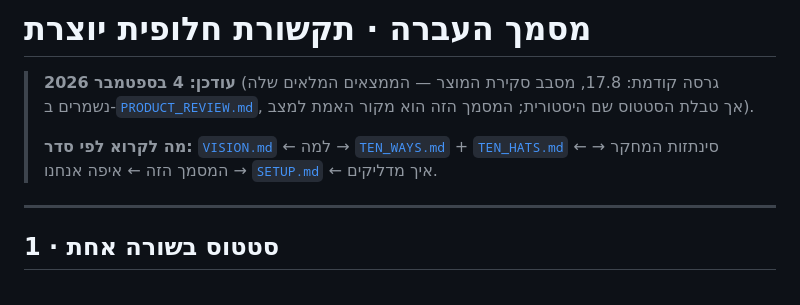
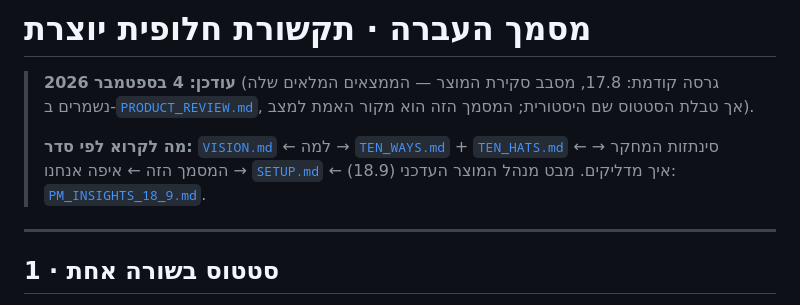
Before and after one commit to ronymilanez34-prog/creative-aac, a Markdown page: docs/HANDOVER.md, the part around the change. Drawn GitHub-style.

```diff
--- a/docs/HANDOVER.md
+++ b/docs/HANDOVER.md
@@ -7,6 +7,7 @@
 > **מה לקרוא לפי סדר:** [`VISION.md`](../VISION.md) ← למה →
 > [`TEN_WAYS.md`](TEN_WAYS.md) + [`TEN_HATS.md`](TEN_HATS.md) ← סינתזות
 > המחקר → המסמך הזה ← איפה אנחנו → [`SETUP.md`](SETUP.md) ← איך מדליקים.
+> מבט מנהל המוצר העדכני (18.9): [`PM_INSIGHTS_18_9.md`](PM_INSIGHTS_18_9.md).
 
 ---
 
```
Also changed, not shown: docs/PM_INSIGHTS_18_9.md (added, +173 -0 lines).
